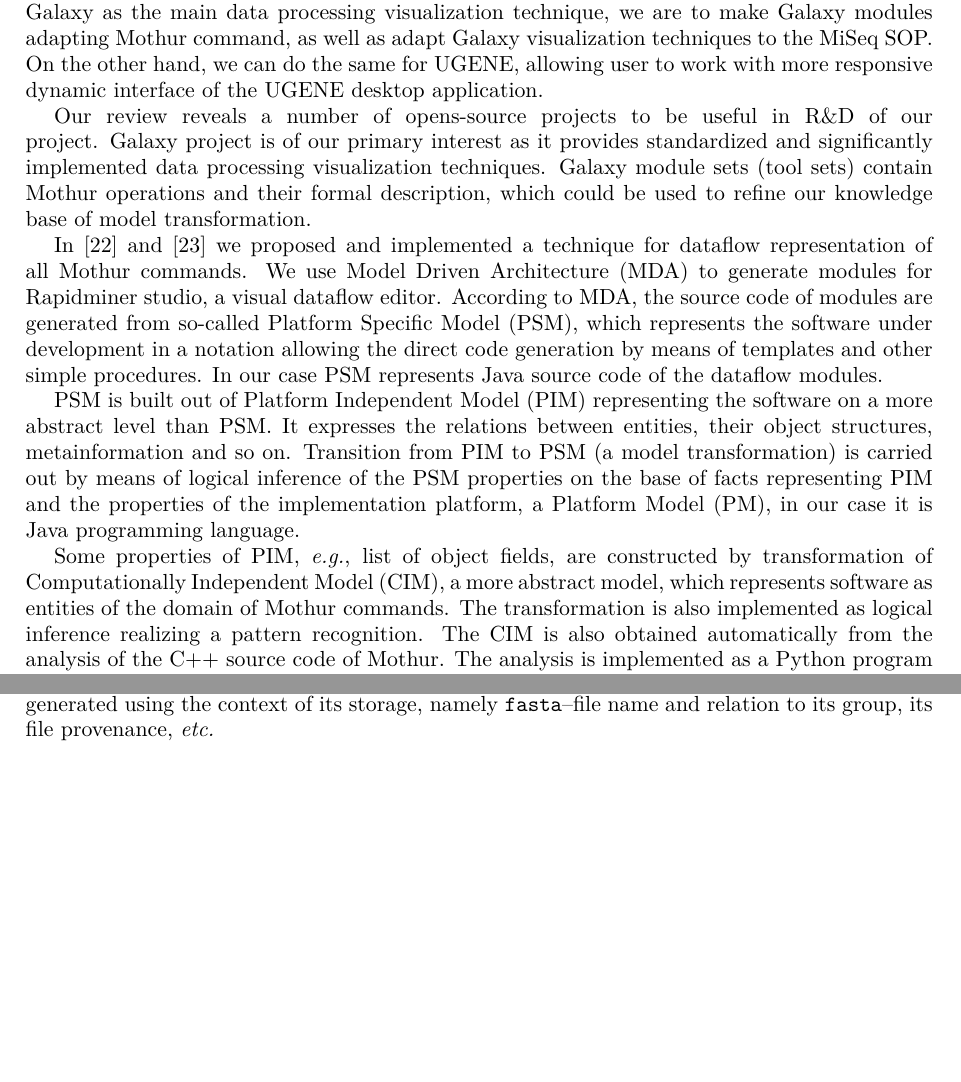
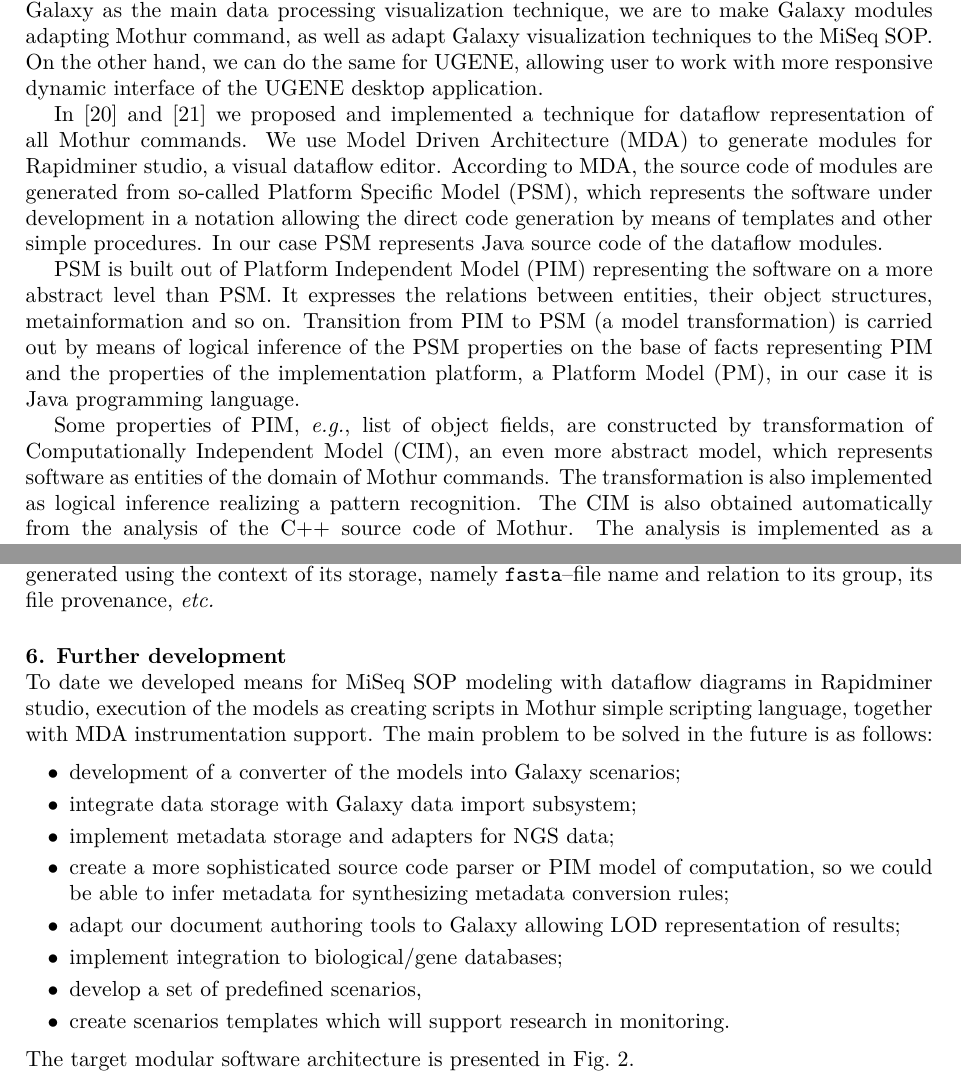
Before and after one commit to eugeneai/paper-2020-aicts, a LaTeX document (cherkashin-final-aicts.tex): two parts of pages 6 and 7 of 9 before the commit and two parts of pages 5 and 7 of 9 after it, joined at a grey line, cut so that both start at the same text, the shorter picture padded with empty space. Compiled offline with XeLaTeX; a missing font is replaced by an installed copy or a similar font.

Commit message:
Final release.

```diff
--- a/cherkashin-final-aicts.tex
+++ b/cherkashin-final-aicts.tex
@@ -247,7 +237,8 @@
 
 The review of papers shows that as of to date there are two open-source projects related to automation of NGS data analysis being in active development: Galaxy and UGENE.  If take Galaxy as the main data processing visualization technique, we are to make Galaxy modules adapting Mothur command, as well as adapt Galaxy visualization techniques to the MiSeq SOP.  On the other hand, we can do the same for UGENE, allowing user to work with more responsive dynamic interface of the UGENE desktop application.
 
-Our review reveals a number of opens-source projects to be useful in R\&D of our project.  Galaxy project is of our primary interest as it provides standardized and significantly implemented data processing visualization techniques.  Galaxy module sets (tool sets) contain Mothur operations and their formal description, which could be used to refine our knowledge base of model transformation.
+%%%% Repeats the previous one
+%%%Our review reveals a number of opens-source projects to be useful in R\&D of our project.  Galaxy project is of our primary interest as it provides standardized and significantly implemented data processing visualization techniques.  Galaxy module sets (tool sets) contain Mothur operations and their formal description, which could be used to refine our knowledge base of model transformation.
 
 In \cite{cherk19} and \cite{zont19} we proposed and implemented a technique for dataflow representation of all Mothur commands.  We use Model Driven Architecture (MDA) to generate modules for Rapidminer studio, a visual dataflow editor.  According to MDA, the source code of modules are generated from so-called Platform Specific Model (PSM), which represents the software under development in a notation allowing the direct code generation by means of templates and other simple procedures.  In our case PSM represents Java source code of the dataflow modules.
 %%%
@@ -255,7 +246,7 @@
 
 PSM is built out of Platform Independent Model (PIM) representing the software on a more abstract level than PSM.  It expresses the relations between entities, their object structures, metainformation and so on.  Transition from PIM to PSM (a model transformation) is carried out by means of logical inference of the PSM properties on the base of facts representing PIM and the properties of the implementation platform, a Platform Model (PM), in our case it is Java programming language.
 
-Some properties of PIM, \emph{e.g.}, list of object fields, are constructed by transformation of Computationally Independent Model (CIM), a more abstract model, which represents software as entities of the domain of Mothur commands.  The transformation is also implemented as logical inference realizing a pattern recognition.  The CIM is also obtained automatically from the analysis of the C++ source code of Mothur. The analysis is implemented as a Python program scanning the sources for a specific structures.  Each command implementation is analyzed with set of regular expressions matches organized in a scenario.
+Some properties of PIM, \emph{e.g.}, list of object fields, are constructed by transformation of Computationally Independent Model (CIM), an even more abstract model, which represents software as entities of the domain of Mothur commands.  The transformation is also implemented as logical inference realizing a pattern recognition.  The CIM is also obtained automatically from the analysis of the C++ source code of Mothur. The analysis is implemented as a Python program scanning the sources for a specific structures.  Each command implementation is analyzed with set of regular expressions matches organized in a scenario.
 
 \subsection{RDF data representation}
 
@@ -278,3 +269,19 @@
 
 The LOD service and the required flexibility of scientific research software requires us to associate metadata to all pieces of NGS data.  The metadata are stored for main input data of MiSeq SOP and transformed with each application of commands into metadata describing command output objects.  For Mothur, we construct an automatic metadata inference rules analyzing its C++ source and filename conversion algorithms.  To conserve memory usage we decided to implement dynamic metadata reconstruction when DaaS returns queried objects.  For example, as thousands of sequences are organized in files, groups and OTUs, the metadata of the sequences are extended with all file/group/OUT metadata, each sequence metadata is generated using the context of its storage, namely \verb|fasta|--file name and relation to its group, its file provenance, \emph{etc.}
 
+
+\section{Further development}
+
+To date we developed means for MiSeq SOP modeling with dataflow diagrams in Rapidminer studio, execution of the models as creating scripts in Mothur simple scripting language, together with MDA instrumentation support. The main problem to be solved in the future is as follows:
+\begin{itemize}
+\item development of a converter of the models into Galaxy scenarios;
+\item integrate data storage with Galaxy data import subsystem;
+\item implement metadata storage and adapters for NGS data;
+\item create a more sophisticated source code parser or PIM model of computation, so we could be able to infer metadata for synthesizing metadata conversion rules;
+\item adapt our document authoring tools to Galaxy allowing LOD representation of results;
+\item implement integration to biological/gene databases;
+  % \item Write a handbook on Logtalk programming strategies with its author Paulo Mora.
+\item develop a set of predefined scenarios,
+\item create scenarios templates which will support research in monitoring.
+\end{itemize}
+The target modular software architecture is presented in Fig.~\ref{fig:metadata}.
@@ -281,3 +293,5 @@
+  \label{fig:metadata}
+\end{figure}
 
 % \subsection{Model Data representation}
 
```
Also changed, not shown: cherkashin-final-aicts.tex (34 more changed lines).
